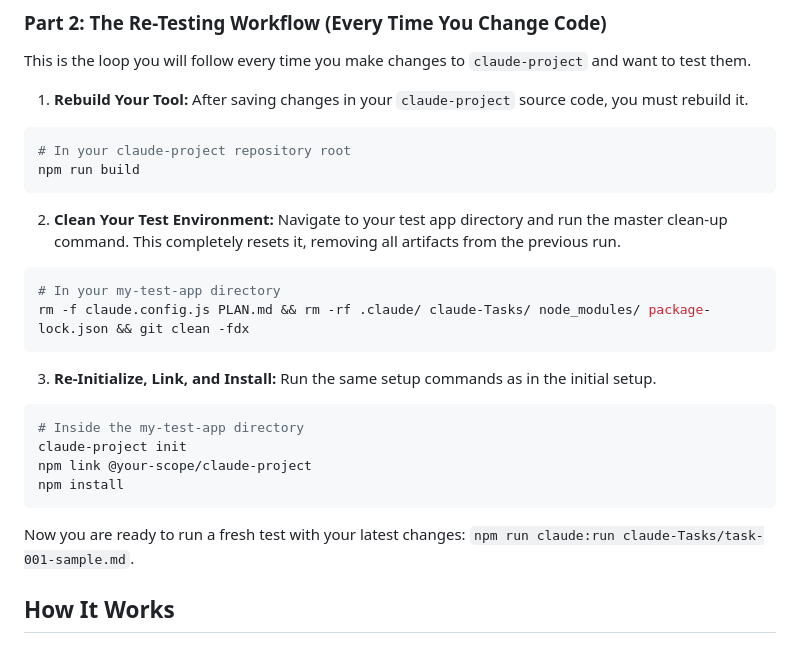
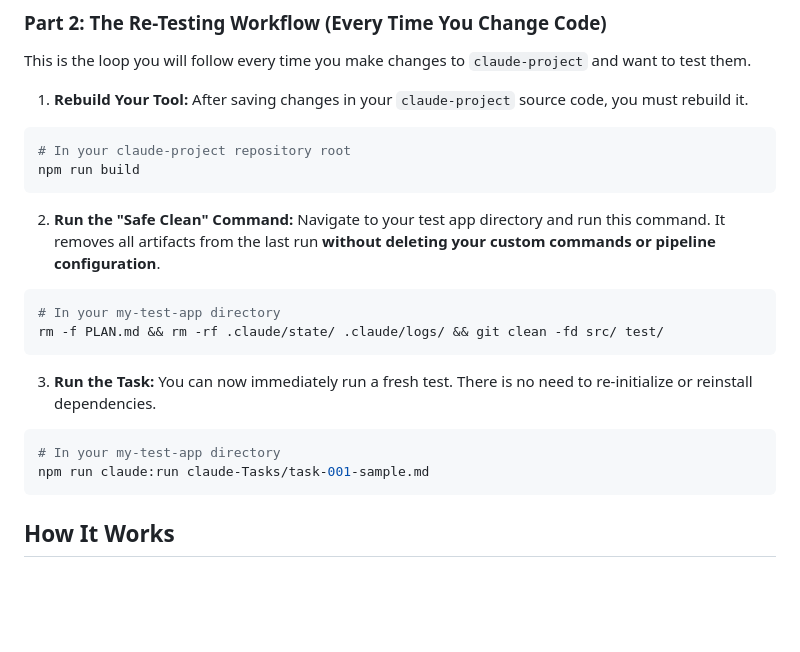
Before and after one commit to ClaireGSB/cat-herder, a Markdown page: README.md, the part around the change. Drawn GitHub-style; blank space fills up the shorter version.

````diff
--- a/README.md
+++ b/README.md
@@ -94,20 +94,18 @@ This is the loop you will follow every time you make changes to `claude-project`
 npm run build
 ```
 
-2.  **Clean Your Test Environment:** Navigate to your test app directory and run the master clean-up command. This completely resets it, removing all artifacts from the previous run.
+2.  **Run the "Safe Clean" Command:** Navigate to your test app directory and run this command. It removes all artifacts from the last run **without deleting your custom commands or pipeline configuration**.
 ```bash
 # In your my-test-app directory
-rm -f claude.config.js PLAN.md && rm -rf .claude/ claude-Tasks/ node_modules/ package-lock.json && git clean -fdx
+rm -f PLAN.md && rm -rf .claude/state/ .claude/logs/ && git clean -fd src/ test/
 ```
 
-3.  **Re-Initialize, Link, and Install:** Run the same setup commands as in the initial setup.
+
+3.  **Run the Task:** You can now immediately run a fresh test. There is no need to re-initialize or reinstall dependencies.
 ```bash
-# Inside the my-test-app directory
-claude-project init
-npm link @your-scope/claude-project
-npm install
+# In your my-test-app directory
+npm run claude:run claude-Tasks/task-001-sample.md
 ```
-Now you are ready to run a fresh test with your latest changes: `npm run claude:run claude-Tasks/task-001-sample.md`.
 
 ## How It Works
 
````
